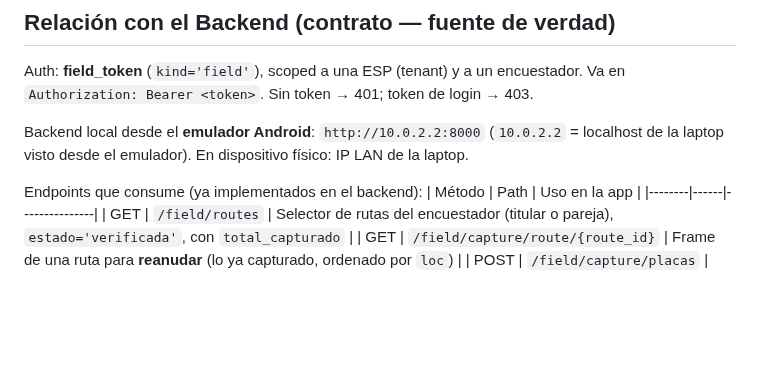
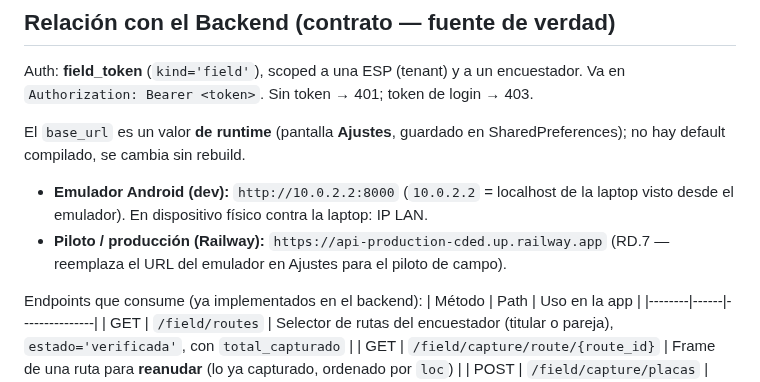
Before and after one commit to georadical/layerflow-mobile, a Markdown page: CLAUDE.md, the part around the change. Drawn GitHub-style; blank space fills up the shorter version.

Commit message:
docs(claude): document the pilot/production api base URL (RD.7)
base_url is a runtime Ajustes value (SharedPreferences), no compiled default.
Record the Railway pilot URL (https://api-production-cded.up.railway.app) next to
the emulator/dev URL; for the field pilot it replaces 10.0.2.2:8000 in Ajustes,
no rebuild.

Co-Authored-By: Claude Opus 4.8 <noreply@anthropic.com>

```diff
--- a/CLAUDE.md
+++ b/CLAUDE.md
@@ -38,9 +38,12 @@ mobile/
 Auth: **field_token** (`kind='field'`), scoped a una ESP (tenant) y a un encuestador.
 Va en `Authorization: Bearer <token>`. Sin token → 401; token de login → 403.
 
-Backend local desde el **emulador Android**: `http://10.0.2.2:8000`
-(`10.0.2.2` = localhost de la laptop visto desde el emulador). En dispositivo
-físico: IP LAN de la laptop.
+El `base_url` es un valor **de runtime** (pantalla **Ajustes**, guardado en
+SharedPreferences); no hay default compilado, se cambia sin rebuild.
+- **Emulador Android (dev):** `http://10.0.2.2:8000` (`10.0.2.2` = localhost de la
+  laptop visto desde el emulador). En dispositivo físico contra la laptop: IP LAN.
+- **Piloto / producción (Railway):** `https://api-production-cded.up.railway.app`
+  (RD.7 — reemplaza el URL del emulador en Ajustes para el piloto de campo).
 
 Endpoints que consume (ya implementados en el backend):
 | Método | Path | Uso en la app |
```
